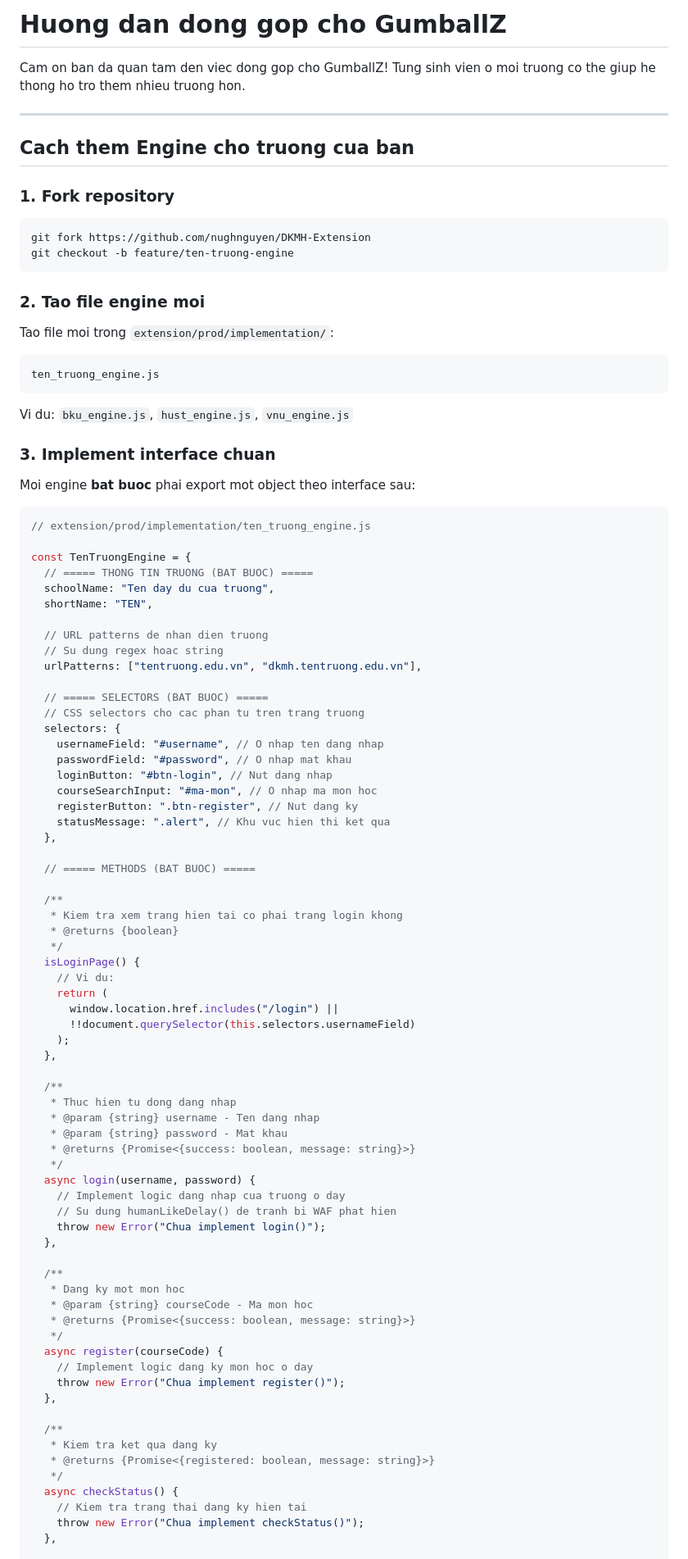
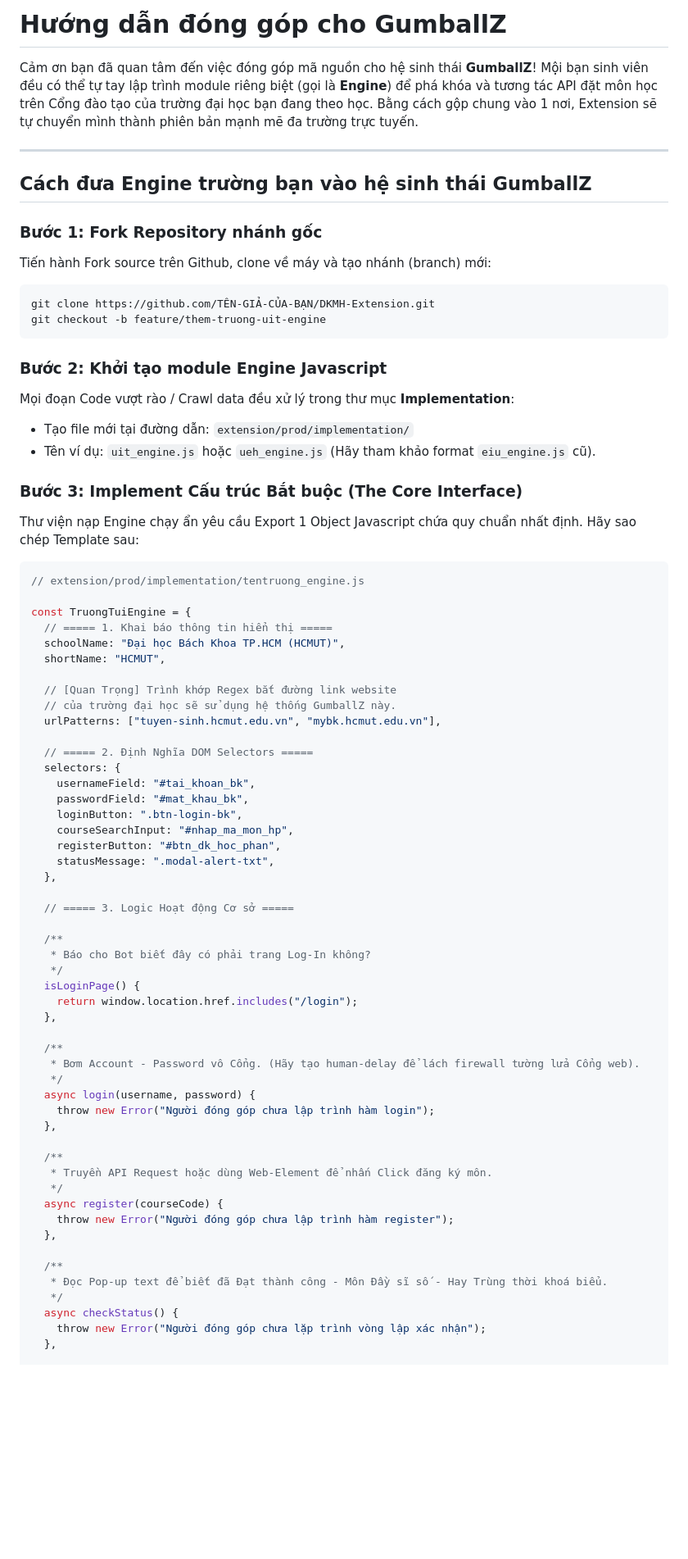
Before and after one commit to nughnguyen/DKMH-Extension, a Markdown page: CONTRIBUTING.md, the part around one of its changes. Shown at 82% size. Rendered like a GitHub page; blank space fills up the shorter version.

````diff
--- a/CONTRIBUTING.md
+++ b/CONTRIBUTING.md
@@ -1,99 +1,81 @@
-# Huong dan dong gop cho GumballZ
+# Hướng dẫn đóng góp cho GumballZ
 
-Cam on ban da quan tam den viec dong gop cho GumballZ!
-Tung sinh vien o moi truong co the giup he thong ho tro them nhieu truong hon.
+Cảm ơn bạn đã quan tâm đến việc đóng góp mã nguồn cho hệ sinh thái **GumballZ**!
+Mội bạn sinh viên đều có thể tự tay lập trình module riêng biệt (gọi là **Engine**) để phá khóa và tương tác API đặt môn học trên Cổng đào tạo của trường đại học bạn đang theo học. Bằng cách gộp chung vào 1 nơi, Extension sẽ tự chuyển mình thành phiên bản mạnh mẽ đa trường trực tuyến.
 
 ---
 
-## Cach them Engine cho truong cua ban
+## Cách đưa Engine trường bạn vào hệ sinh thái GumballZ
 
-### 1. Fork repository
+### Bước 1: Fork Repository nhánh gốc
+
+Tiến hành Fork source trên Github, clone về máy và tạo nhánh (branch) mới:
 
 ```bash
-git fork https://github.com/nughnguyen/DKMH-Extension
-git checkout -b feature/ten-truong-engine
+git clone https://github.com/TÊN-GIẢ-CỦA-BẠN/DKMH-Extension.git
+git checkout -b feature/them-truong-uit-engine
 ```
 
-### 2. Tao file engine moi
+### Bước 2: Khởi tạo module Engine Javascript
 
-Tao file moi trong `extension/prod/implementation/`:
+Mọi đoạn Code vượt rào / Crawl data đều xử lý trong thư mục **Implementation**:
+- Tạo file mới tại đường dẫn: `extension/prod/implementation/`
+- Tên ví dụ: `uit_engine.js` hoặc `ueh_engine.js` (Hãy tham khảo format `eiu_engine.js` cũ).
 
-```
-ten_truong_engine.js
-```
+### Bước 3: Implement Cấu trúc Bắt buộc (The Core Interface)
 
-Vi du: `bku_engine.js`, `hust_engine.js`, `vnu_engine.js`
-
-### 3. Implement interface chuan
-
-Moi engine **bat buoc** phai export mot object theo interface sau:
+Thư viện nạp Engine chạy ẩn yêu cầu Export 1 Object Javascript chứa quy chuẩn nhất định. Hãy sao chép Template sau:
 
 ```javascript
-// extension/prod/implementation/ten_truong_engine.js
+// extension/prod/implementation/tentruong_engine.js
 
-const TenTruongEngine = {
-  // ===== THONG TIN TRUONG (BAT BUOC) =====
-  schoolName: "Ten day du cua truong",
-  shortName: "TEN",
+const TruongTuiEngine = {
+  // ===== 1. Khai báo thông tin hiển thị =====
+  schoolName: "Đại học Bách Khoa TP.HCM (HCMUT)",
+  shortName: "HCMUT",
 
-  // URL patterns de nhan dien truong
-  // Su dung regex hoac string
-  urlPatterns: ["tentruong.edu.vn", "dkmh.tentruong.edu.vn"],
+  // [Quan Trọng] Trình khớp Regex bắt đường link website
+  // của trường đại học sẽ sử dụng hệ thống GumballZ này.
+  urlPatterns: ["tuyen-sinh.hcmut.edu.vn", "mybk.hcmut.edu.vn"],
 
-  // ===== SELECTORS (BAT BUOC) =====
-  // CSS selectors cho cac phan tu tren trang truong
+  // ===== 2. Định Nghĩa DOM Selectors =====
   selectors: {
-    usernameField: "#username", // O nhap ten dang nhap
-    passwordField: "#password", // O nhap mat khau
-    loginButton: "#btn-login", // Nut dang nhap
-    courseSearchInput: "#ma-mon", // O nhap ma mon hoc
-    registerButton: ".btn-register", // Nut dang ky
-    statusMessage: ".alert", // Khu vuc hien thi ket qua
+    usernameField: "#tai_khoan_bk",
+    passwordField: "#mat_khau_bk",
+    loginButton: ".btn-login-bk",
+    courseSearchInput: "#nhap_ma_mon_hp",
+    registerButton: "#btn_dk_hoc_phan",
+    statusMessage: ".modal-alert-txt",
   },
 
-  // ===== METHODS (BAT BUOC) =====
+  // ===== 3. Logic Hoạt động Cơ sở =====
 
   /**
-   * Kiem tra xem trang hien tai co phai trang login khong
-   * @returns {boolean}
+   * Báo cho Bot biết đây có phải trang Log-In không?
    */
   isLoginPage() {
-    // Vi du:
-    return (
-      window.location.href.includes("/login") ||
-      !!document.querySelector(this.selectors.usernameField)
-    );
+    return window.location.href.includes("/login");
   },
 
   /**
-   * Thuc hien tu dong dang nhap
-   * @param {string} username - Ten dang nhap
-   * @param {string} password - Mat khau
-   * @returns {Promise<{success: boolean, message: string}>}
+   * Bơm Account - Password vô Cổng. (Hãy tạo human-delay để lách firewall tường lửa Cổng web).
    */
   async login(username, password) {
-    // Implement logic dang nhap cua truong o day
-    // Su dung humanLikeDelay() de tranh bi WAF phat hien
-    throw new Error("Chua implement login()");
+    throw new Error("Người đóng góp chưa lập trình hàm login");
   },
 
   /**
-   * Dang ky mot mon hoc
-   * @param {string} courseCode - Ma mon hoc
-   * @returns {Promise<{success: boolean, message: string}>}
+   * Truyền API Request hoặc dùng Web-Element để nhấn Click đăng ký môn.
    */
   async register(courseCode) {
-    // Implement logic dang ky mon hoc o day
-    throw new Error("Chua implement register()");
+    throw new Error("Người đóng góp chưa lập trình hàm register");
   },
 
   /**
-   * Kiem tra ket qua dang ky
-   * @returns {Promise<{registered: boolean, message: string}>}
+   * Đọc Pop-up text để biết đã Đạt thành công - Môn Đầy sĩ số - Hay Trùng thời khoá biểu.
    */
   async checkStatus() {
-    // Kiem tra trang thai dang ky hien tai
-    throw new Error("Chua implement checkStatus()");
+    throw new Error("Người đóng góp chưa lặp trình vòng lập xác nhận");
   },
 
   /**
````
Also changed, not shown: other parts of CONTRIBUTING.md (+25 -62 lines), README.md (+51 -70 lines).
